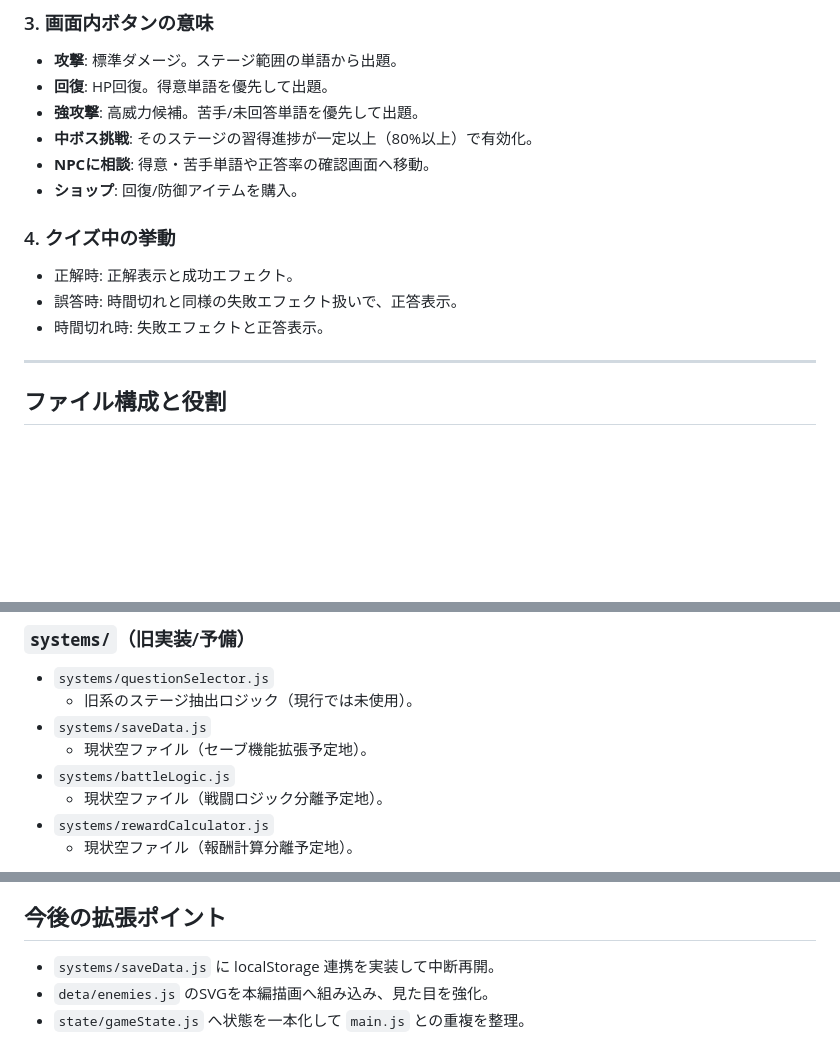
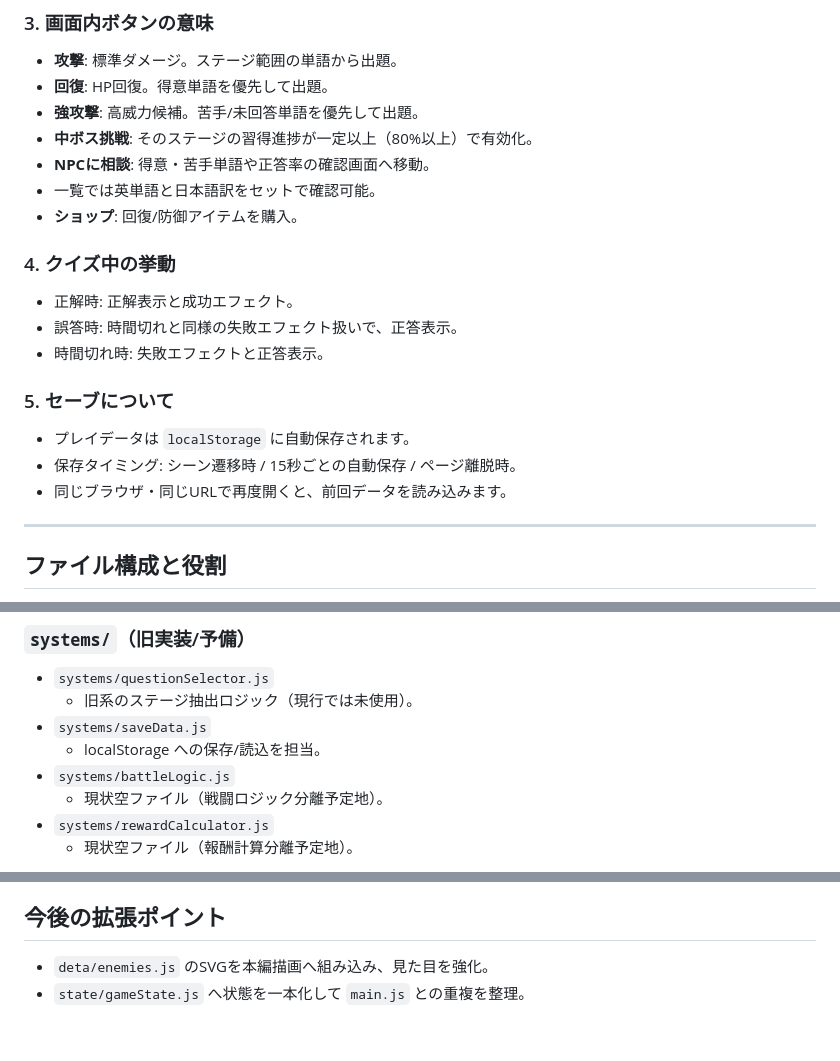
Before and after one commit to uchiyamashouki/EN-game, a Markdown page: README.md, 3 parts joined by grey strips. Rendered like a GitHub page; blank space fills up the shorter version.

```diff
--- a/README.md
+++ b/README.md
@@ -31,6 +31,7 @@
 - **強攻撃**: 高威力候補。苦手/未回答単語を優先して出題。
 - **中ボス挑戦**: そのステージの習得進捗が一定以上（80%以上）で有効化。
 - **NPCに相談**: 得意・苦手単語や正答率の確認画面へ移動。
+- 一覧では英単語と日本語訳をセットで確認可能。
 - **ショップ**: 回復/防御アイテムを購入。
 
 ### 4. クイズ中の挙動
@@ -38,6 +39,10 @@
 - 誤答時: 時間切れと同様の失敗エフェクト扱いで、正答表示。
 - 時間切れ時: 失敗エフェクトと正答表示。
 
+### 5. セーブについて
+- プレイデータは `localStorage` に自動保存されます。
+- 保存タイミング: シーン遷移時 / 15秒ごとの自動保存 / ページ離脱時。
+- 同じブラウザ・同じURLで再度開くと、前回データを読み込みます。
 ---
 
 ## ファイル構成と役割
@@ -90,7 +95,7 @@
 - `systems/questionSelector.js`
   - 旧系のステージ抽出ロジック（現行では未使用）。
 - `systems/saveData.js`
-  - 現状空ファイル（セーブ機能拡張予定地）。
+  - localStorage への保存/読込を担当。
 - `systems/battleLogic.js`
   - 現状空ファイル（戦闘ロジック分離予定地）。
 - `systems/rewardCalculator.js`
@@ -105,6 +110,5 @@
 - **成長要素**: 報酬通貨 + ドロップ/購入アイテム。
 
 ## 今後の拡張ポイント
-- `systems/saveData.js` に localStorage 連携を実装して中断再開。
 - `deta/enemies.js` のSVGを本編描画へ組み込み、見た目を強化。
 - `state/gameState.js` へ状態を一本化して `main.js` との重複を整理。
```
